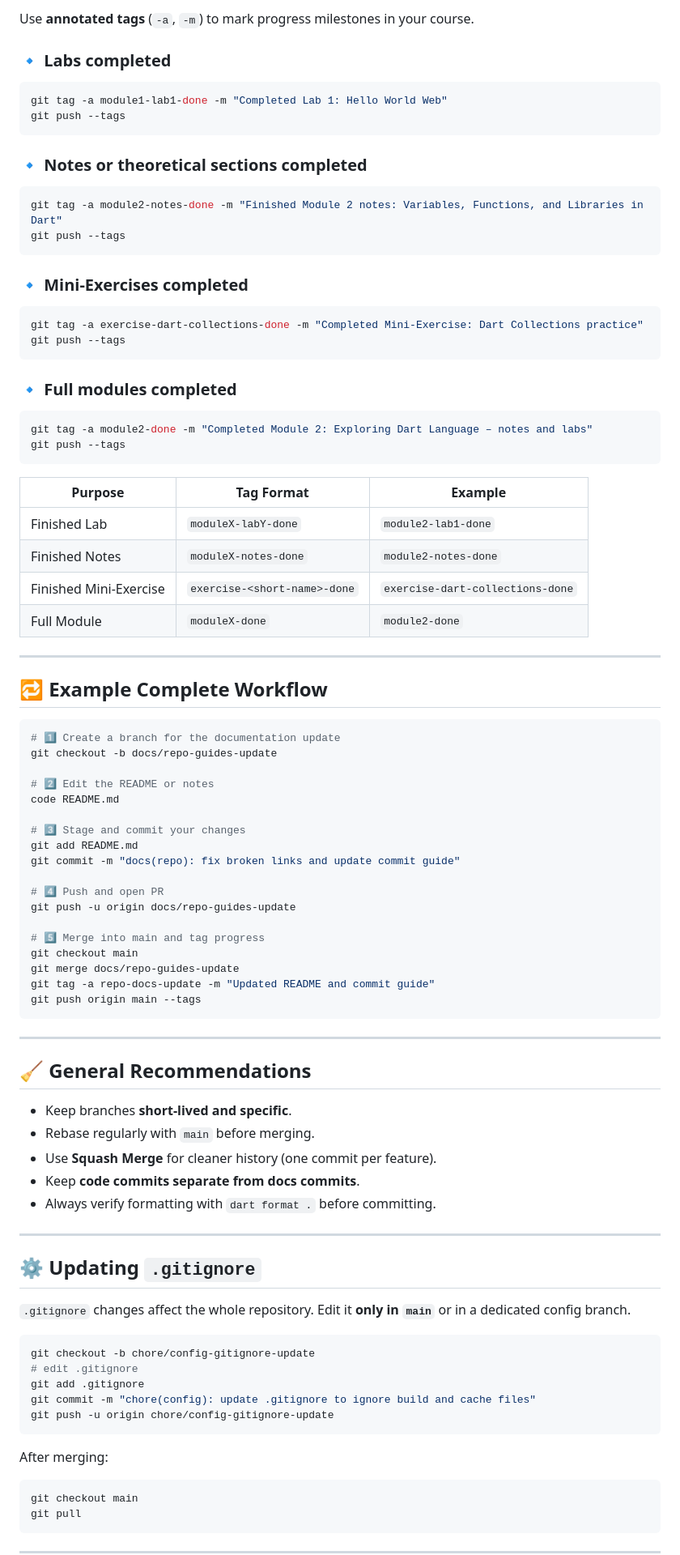
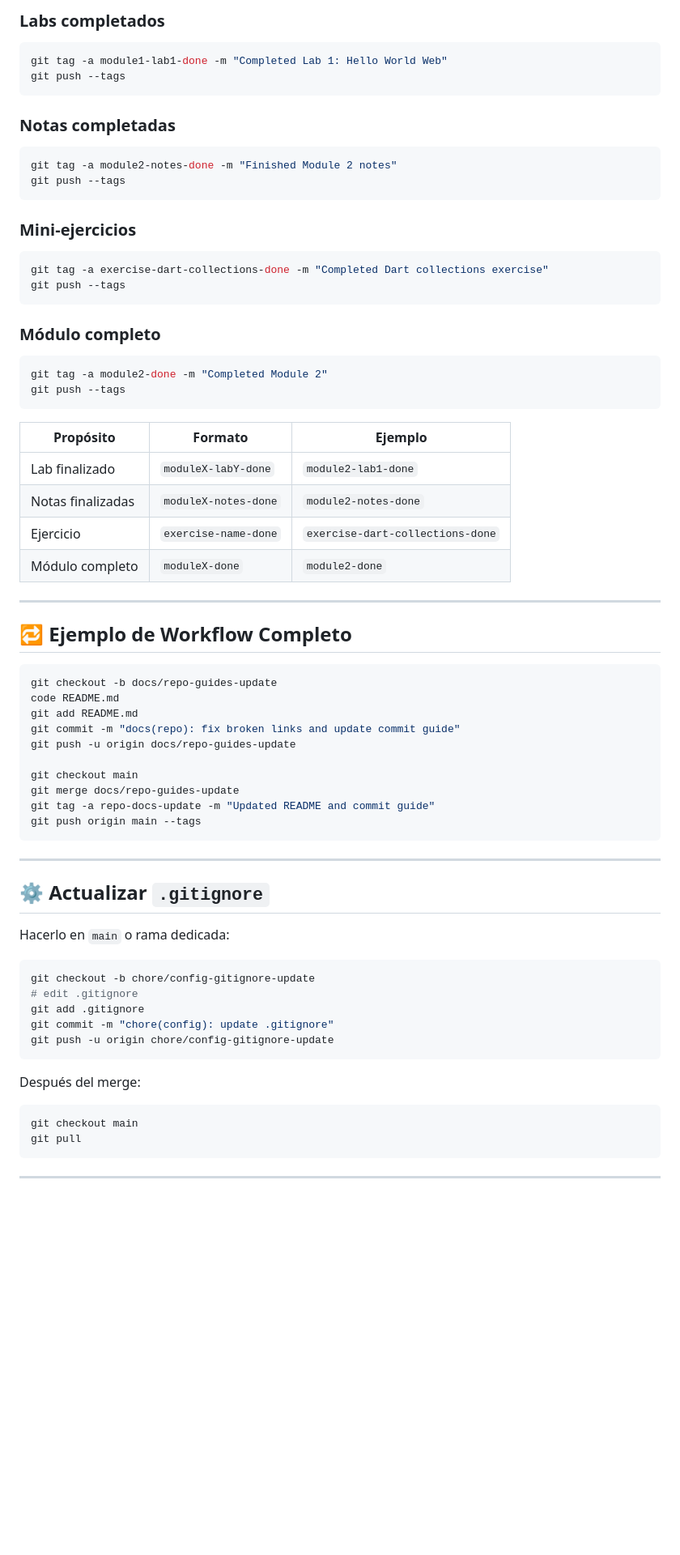
Before and after one commit to marcdevelopez/flutter-dart-labs, a Markdown page: GIT_REPO_GUIDE.md, the part around the change printed below. Shown: that part at 81% size. Rendered like a GitHub page; blank space fills up the shorter version.

````diff
--- a/GIT_REPO_GUIDE.md
+++ b/GIT_REPO_GUIDE.md
@@ -239,60 +225,50 @@ git push -u origin new-branch-name
 
-Use **annotated tags** (`-a`, `-m`) to mark progress milestones in your course.
-
-### 🔹 Labs completed
+### Labs completados
 
 ```bash
 git tag -a module1-lab1-done -m "Completed Lab 1: Hello World Web"
 git push --tags
 ```
 
-### 🔹 Notes or theoretical sections completed
+### Notas completadas
 
 ```bash
-git tag -a module2-notes-done -m "Finished Module 2 notes: Variables, Functions, and Libraries in Dart"
+git tag -a module2-notes-done -m "Finished Module 2 notes"
 git push --tags
 ```
 
-### 🔹 Mini-Exercises completed
+### Mini-ejercicios
 
 ```bash
-git tag -a exercise-dart-collections-done -m "Completed Mini-Exercise: Dart Collections practice"
+git tag -a exercise-dart-collections-done -m "Completed Dart collections exercise"
 git push --tags
 ```
 
-### 🔹 Full modules completed
+### Módulo completo
 
 ```bash
-git tag -a module2-done -m "Completed Module 2: Exploring Dart Language – notes and labs"
+git tag -a module2-done -m "Completed Module 2"
 git push --tags
 ```
 
-| Purpose                | Tag Format                   | Example                          |
-| ---------------------- | ---------------------------- | -------------------------------- |
-| Finished Lab           | `moduleX-labY-done`          | `module2-lab1-done`              |
-| Finished Notes         | `moduleX-notes-done`         | `module2-notes-done`             |
-| Finished Mini-Exercise | `exercise-<short-name>-done` | `exercise-dart-collections-done` |
-| Full Module            | `moduleX-done`               | `module2-done`                   |
+| Propósito         | Formato              | Ejemplo                          |
+| ----------------- | -------------------- | -------------------------------- |
+| Lab finalizado    | `moduleX-labY-done`  | `module2-lab1-done`              |
+| Notas finalizadas | `moduleX-notes-done` | `module2-notes-done`             |
+| Ejercicio         | `exercise-name-done` | `exercise-dart-collections-done` |
+| Módulo completo   | `moduleX-done`       | `module2-done`                   |
 
 ---
 
-## 🔁 Example Complete Workflow
+## 🔁 Ejemplo de Workflow Completo
 
 ```bash
-# 1️⃣ Create a branch for the documentation update
 git checkout -b docs/repo-guides-update
-
-# 2️⃣ Edit the README or notes
 code README.md
-
-# 3️⃣ Stage and commit your changes
 git add README.md
 git commit -m "docs(repo): fix broken links and update commit guide"
-
-# 4️⃣ Push and open PR
 git push -u origin docs/repo-guides-update
 
-# 5️⃣ Merge into main and tag progress
 git checkout main
 git merge docs/repo-guides-update
 git tag -a repo-docs-update -m "Updated README and commit guide"
@@ -301,30 +277,19 @@ git push origin main --tags
 
 ---
 
-## 🧹 General Recommendations
+## ⚙️ Actualizar `.gitignore`
 
-- Keep branches **short-lived and specific**.
-- Rebase regularly with `main` before merging.
-- Use **Squash Merge** for cleaner history (one commit per feature).
-- Keep **code commits separate from docs commits**.
-- Always verify formatting with `dart format .` before committing.
-
----
-
-## ⚙️ Updating `.gitignore`
-
-`.gitignore` changes affect the whole repository.
-Edit it **only in `main`** or in a dedicated config branch.
+Hacerlo en `main` o rama dedicada:
 
 ```bash
 git checkout -b chore/config-gitignore-update
 # edit .gitignore
 git add .gitignore
-git commit -m "chore(config): update .gitignore to ignore build and cache files"
+git commit -m "chore(config): update .gitignore"
 git push -u origin chore/config-gitignore-update
 ```
 
-After merging:
+Después del merge:
 
 ```bash
 git checkout main
````
Also changed, not shown: other parts of GIT_REPO_GUIDE.md (+121 -135 lines).
